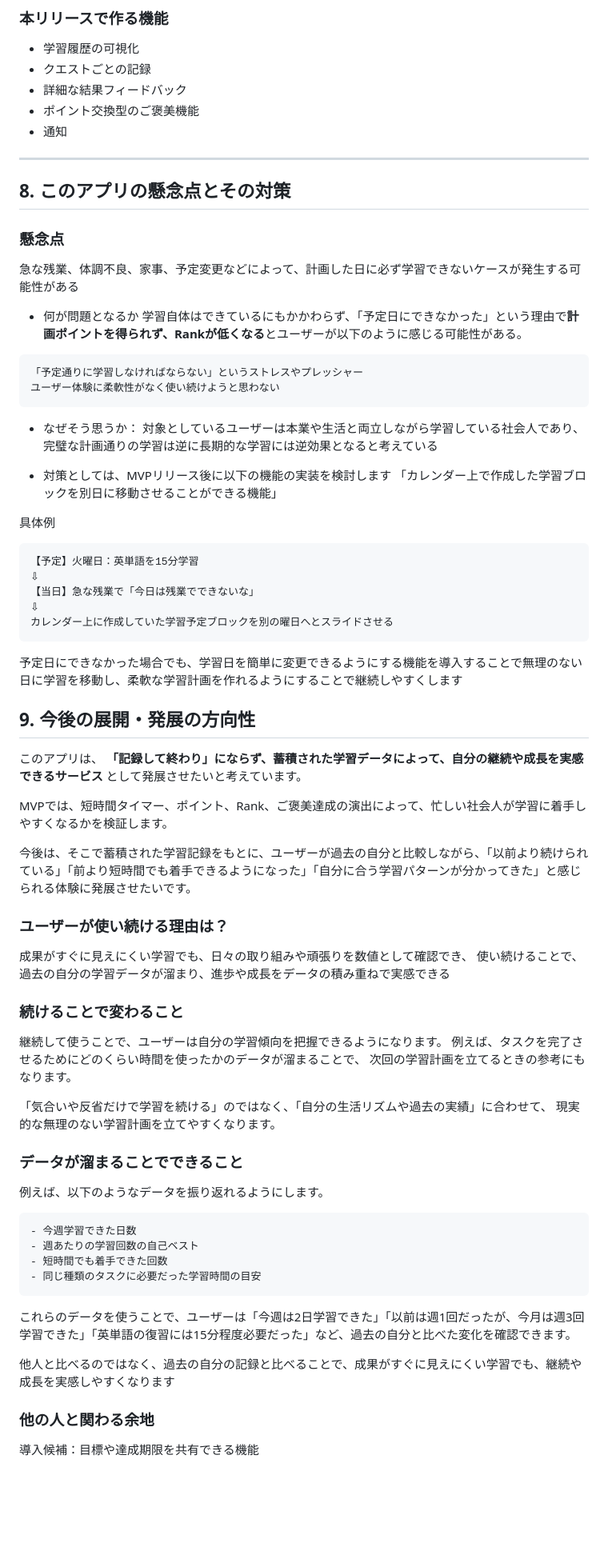
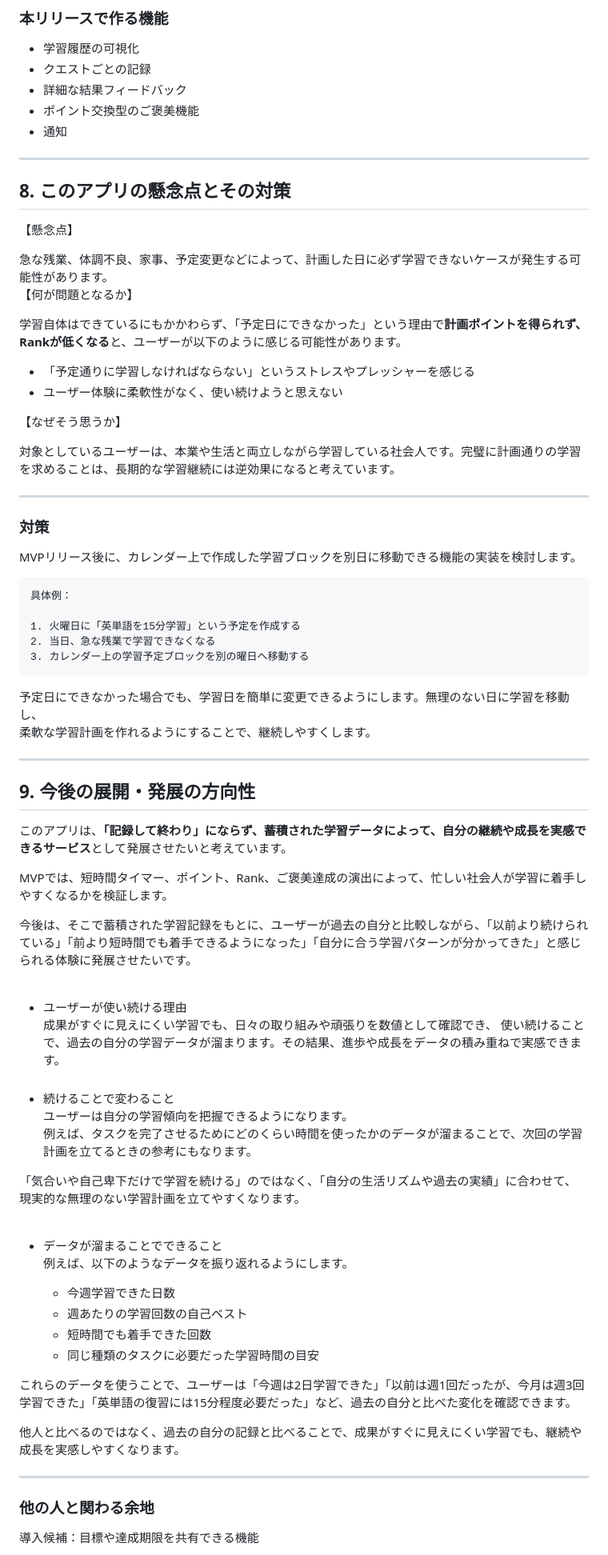
Before and after one commit to 3106ksk/learning-quest, a Markdown page: README.md, the part around one of its changes. Shown at 80% size. GitHub-like rendering; blank space fills up the shorter version.

Commit message:
docs: README全体の文体と表記を整理

````diff
--- a/README.md
+++ b/README.md
@@ -349,72 +390,76 @@ Rank A
 - 詳細な結果フィードバック
 - ポイント交換型のご褒美機能
 - 通知
+
 ---
+
 ## 8. このアプリの懸念点とその対策
 
-### 懸念点
-急な残業、体調不良、家事、予定変更などによって、計画した日に必ず学習できないケースが発生する可能性がある
+【懸念点】<br>
 
-- 何が問題となるか
-学習自体はできているにもかかわらず、「予定日にできなかった」という理由で**計画ポイントを得られず、Rankが低くなる**とユーザーが以下のように感じる可能性がある。
+急な残業、体調不良、家事、予定変更などによって、計画した日に必ず学習できないケースが発生する可能性があります。
+<br></br>
+【何が問題となるか】<br>
+
+学習自体はできているにもかかわらず、「予定日にできなかった」という理由で**計画ポイントを得られず、Rankが低くなる**と、ユーザーが以下のように感じる可能性があります。
+- 「予定通りに学習しなければならない」というストレスやプレッシャーを感じる
+- ユーザー体験に柔軟性がなく、使い続けようと思えない
+<br></br>
+
+【なぜそう思うか】<br>
+
+対象としているユーザーは、本業や生活と両立しながら学習している社会人です。完璧に計画通りの学習を求めることは、長期的な学習継続には逆効果になると考えています。
+
+---
+
+### 対策
+
+MVPリリース後に、カレンダー上で作成した学習ブロックを別日に移動できる機能の実装を検討します。
+
 ```
-「予定通りに学習しなければならない」というストレスやプレッシャー
-ユーザー体験に柔軟性がなく使い続けようと思わない
+具体例：
+
+1. 火曜日に「英単語を15分学習」という予定を作成する
+2. 当日、急な残業で学習できなくなる
+3. カレンダー上の学習予定ブロックを別の曜日へ移動する
 ```
 
+予定日にできなかった場合でも、学習日を簡単に変更できるようにします。無理のない日に学習を移動し、<br>柔軟な学習計画を作れるようにすることで、継続しやすくします。
 
-- なぜそう思うか：
-対象としているユーザーは本業や生活と両立しながら学習している社会人であり、完璧な計画通りの学習は逆に長期的な学習には逆効果となると考えている
+---
 
-- 対策としては、MVPリリース後に以下の機能の実装を検討します
-「カレンダー上で作成した学習ブロックを別日に移動させることができる機能」
-
-具体例
-```
-【予定】火曜日：英単語を15分学習
-⇩
-【当日】急な残業で「今日は残業でできないな」
-⇩
-カレンダー上に作成していた学習予定ブロックを別の曜日へとスライドさせる
-```
-
-予定日にできなかった場合でも、学習日を簡単に変更できるようにする機能を導入することで無理のない日に学習を移動し、柔軟な学習計画を作れるようにすることで継続しやすくします
 ## 9. 今後の展開・発展の方向性
 
-このアプリは、
-**「記録して終わり」にならず、蓄積された学習データによって、自分の継続や成長を実感できるサービス**
-として発展させたいと考えています。
+このアプリは、**「記録して終わり」にならず、蓄積された学習データによって、自分の継続や成長を実感できるサービス**として発展させたいと考えています。
 
 MVPでは、短時間タイマー、ポイント、Rank、ご褒美達成の演出によって、忙しい社会人が学習に着手しやすくなるかを検証します。
 
 今後は、そこで蓄積された学習記録をもとに、ユーザーが過去の自分と比較しながら、「以前より続けられている」「前より短時間でも着手できるようになった」「自分に合う学習パターンが分かってきた」と感じられる体験に発展させたいです。
+<br><br>
+- ユーザーが使い続ける理由<br>
+    成果がすぐに見えにくい学習でも、日々の取り組みや頑張りを数値として確認でき、
+    使い続けることで、過去の自分の学習データが溜まります。その結果、進歩や成長をデータの積み重ねで実感できます。
+<br><br>
+- 続けることで変わること<br>
+    ユーザーは自分の学習傾向を把握できるようになります。<br>
+    例えば、タスクを完了させるためにどのくらい時間を使ったかのデータが溜まることで、次回の学習計画を立てるときの参考にもなります。
 
-### ユーザーが使い続ける理由は？
+「気合いや自己卑下だけで学習を続ける」のではなく、「自分の生活リズムや過去の実績」に合わせて、
+現実的な無理のない学習計画を立てやすくなります。
+<br><br>
+- データが溜まることでできること<br>
+例えば、以下のようなデータを振り返れるようにします。
 
-成果がすぐに見えにくい学習でも、日々の取り組みや頑張りを数値として確認でき、
-使い続けることで、過去の自分の学習データが溜まり、進歩や成長をデータの積み重ねで実感できる
-
-### 続けることで変わること
-
-継続して使うことで、ユーザーは自分の学習傾向を把握できるようになります。
-例えば、タスクを完了させるためにどのくらい時間を使ったかのデータが溜まることで、
-次回の学習計画を立てるときの参考にもなります。
-
-「気合いや反省だけで学習を続ける」のではなく、「自分の生活リズムや過去の実績」に合わせて、
-現実的な無理のない学習計画を立てやすくなります。
-
-### データが溜まることでできること
-例えば、以下のようなデータを振り返れるようにします。
-```
-- 今週学習できた日数
-- 週あたりの学習回数の自己ベスト
-- 短時間でも着手できた回数
-- 同じ種類のタスクに必要だった学習時間の目安
-```
+    - 今週学習できた日数
+    - 週あたりの学習回数の自己ベスト
+    - 短時間でも着手できた回数
+    - 同じ種類のタスクに必要だった学習時間の目安
 
 これらのデータを使うことで、ユーザーは「今週は2日学習できた」「以前は週1回だったが、今月は週3回学習できた」「英単語の復習には15分程度必要だった」など、過去の自分と比べた変化を確認できます。
 
-他人と比べるのではなく、過去の自分の記録と比べることで、成果がすぐに見えにくい学習でも、継続や成長を実感しやすくなります
+他人と比べるのではなく、過去の自分の記録と比べることで、成果がすぐに見えにくい学習でも、継続や成長を実感しやすくなります。
+
+---
 
 ### 他の人と関わる余地
 導入候補：目標や達成期限を共有できる機能
````
Also changed, not shown: other parts of README.md (+151 -111 lines).
